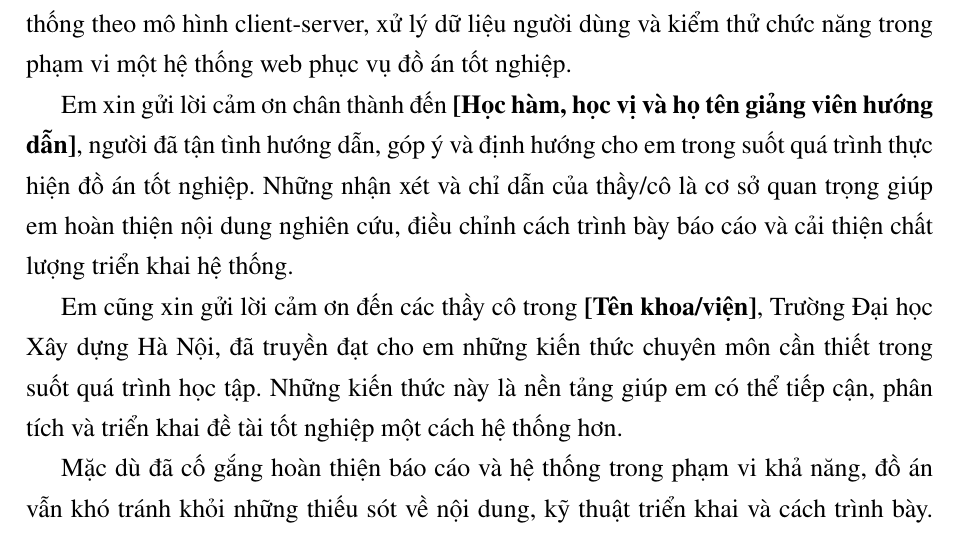
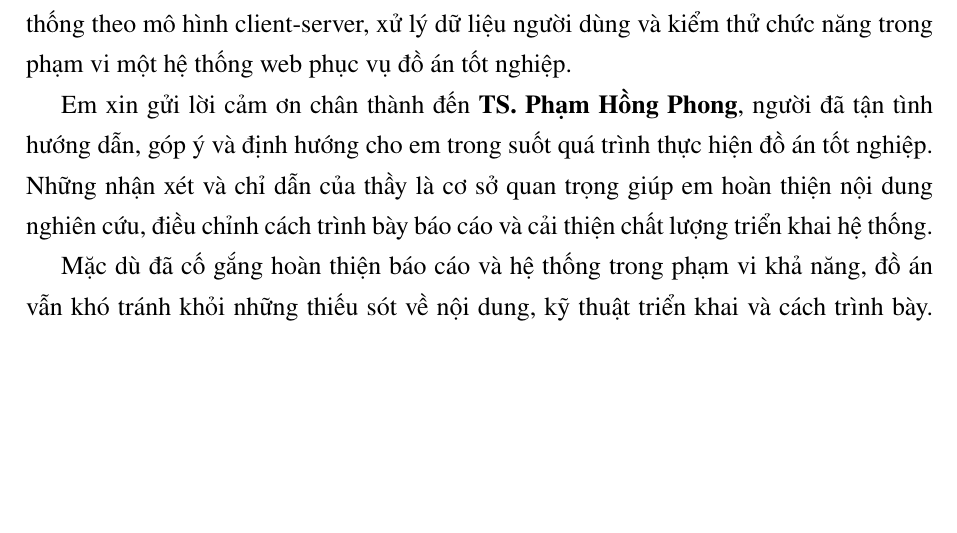
Before and after one commit to truongxuantxa-stack/gfgf, a LaTeX document (do_an_tot_nghiep.tex): part of page 3 of 106, cut so that both start at the same text, the shorter picture padded with empty space. Compiled offline with pdfLaTeX.

Commit message:
docs: update acknowledgments to only thank TS. Pham Hong Phong

```diff
--- a/do_an_tot_nghiep.tex
+++ b/do_an_tot_nghiep.tex
@@ -212,9 +212,7 @@ Trong quá trình học tập tại Trường Đại học Xây dựng Hà Nội
 
 Trong quá trình thực hiện đồ án, em đã tìm hiểu các kiến thức liên quan đến quản lý dinh dưỡng cá nhân, thiết kế cơ sở dữ liệu, xây dựng RESTful API, phát triển giao diện người dùng bằng React và triển khai backend bằng Node.js, Express. Bên cạnh các chức năng quản lý dữ liệu cơ bản, hệ thống còn được xây dựng thêm một số thành phần xử lý dữ liệu dinh dưỡng như tính toán chỉ số nền tảng, điều chỉnh TDEE theo dữ liệu thực tế, chấm điểm món ăn, sinh cảnh báo, lập kế hoạch bữa ăn và quét thông tin sản phẩm. Quá trình thực hiện đề tài giúp em củng cố thêm kiến thức về tổ chức mã nguồn, thiết kế hệ thống theo mô hình client-server, xử lý dữ liệu người dùng và kiểm thử chức năng trong phạm vi một hệ thống web phục vụ đồ án tốt nghiệp.
 
-Em xin gửi lời cảm ơn chân thành đến \textbf{[Học hàm, học vị và họ tên giảng viên hướng dẫn]}, người đã tận tình hướng dẫn, góp ý và định hướng cho em trong suốt quá trình thực hiện đồ án tốt nghiệp. Những nhận xét và chỉ dẫn của thầy/cô là cơ sở quan trọng giúp em hoàn thiện nội dung nghiên cứu, điều chỉnh cách trình bày báo cáo và cải thiện chất lượng triển khai hệ thống.
-
-Em cũng xin gửi lời cảm ơn đến các thầy cô trong \textbf{[Tên khoa/viện]}, Trường Đại học Xây dựng Hà Nội, đã truyền đạt cho em những kiến thức chuyên môn cần thiết trong suốt quá trình học tập. Những kiến thức này là nền tảng giúp em có thể tiếp cận, phân tích và triển khai đề tài tốt nghiệp một cách hệ thống hơn.
+Em xin gửi lời cảm ơn chân thành đến \textbf{TS. Phạm Hồng Phong}, người đã tận tình hướng dẫn, góp ý và định hướng cho em trong suốt quá trình thực hiện đồ án tốt nghiệp. Những nhận xét và chỉ dẫn của thầy là cơ sở quan trọng giúp em hoàn thiện nội dung nghiên cứu, điều chỉnh cách trình bày báo cáo và cải thiện chất lượng triển khai hệ thống.
 
 Mặc dù đã cố gắng hoàn thiện báo cáo và hệ thống trong phạm vi khả năng, đồ án vẫn khó tránh khỏi những thiếu sót về nội dung, kỹ thuật triển khai và cách trình bày. Em kính mong nhận được sự góp ý của các thầy cô để đề tài được hoàn thiện hơn.
 
```
